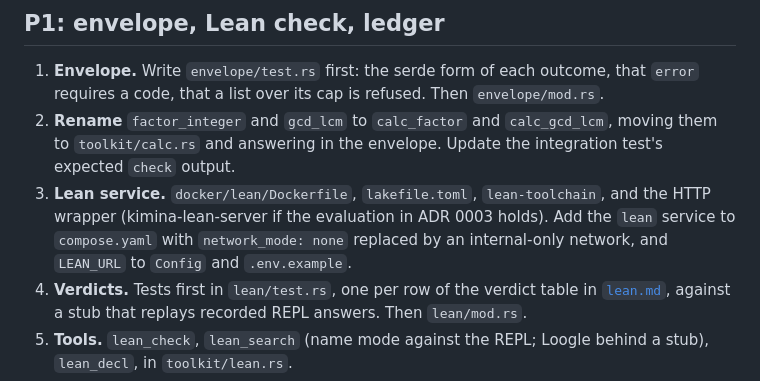
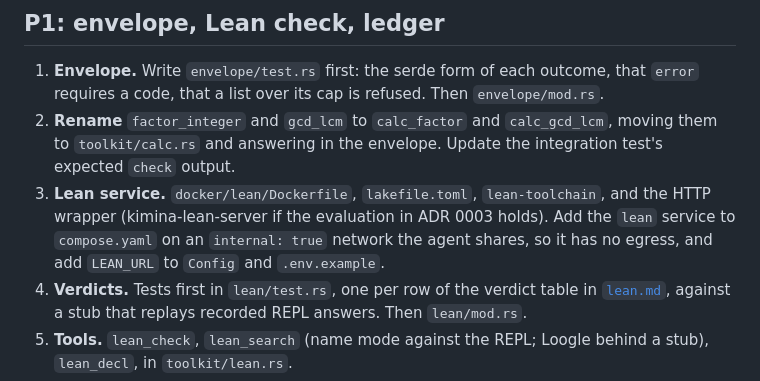
Before and after one commit to tinyhumansai/supermath, a Markdown page: docs/plans/lean-toolkit.md, the part around the change. Rendered like a GitHub page.

Commit message:
docs(plans): clarify lean service network isolation
Reword the lean service step to specify an internal network shared with the agent, making the no-egress intent explicit rather than describing it as replacing network_mode: none.

Auto-committed-on: macbook
Co-authored-by: Medulla <medulla@tinyhumans.ai>

```diff
--- a/docs/plans/lean-toolkit.md
+++ b/docs/plans/lean-toolkit.md
@@ -54,8 +54,8 @@ gated by an environment variable.
 3. **Lean service.** `docker/lean/Dockerfile`, `lakefile.toml`,
    `lean-toolchain`, and the HTTP wrapper (kimina-lean-server if the
    evaluation in ADR 0003 holds). Add the `lean` service to `compose.yaml`
-   with `network_mode: none` replaced by an internal-only network, and
-   `LEAN_URL` to `Config` and `.env.example`.
+   on an `internal: true` network the agent shares, so it has no egress,
+   and add `LEAN_URL` to `Config` and `.env.example`.
 4. **Verdicts.** Tests first in `lean/test.rs`, one per row of the verdict
    table in [`lean.md`](../specs/toolkit/lean.md#verdicts), against a stub
    that replays recorded REPL answers. Then `lean/mod.rs`.
```
